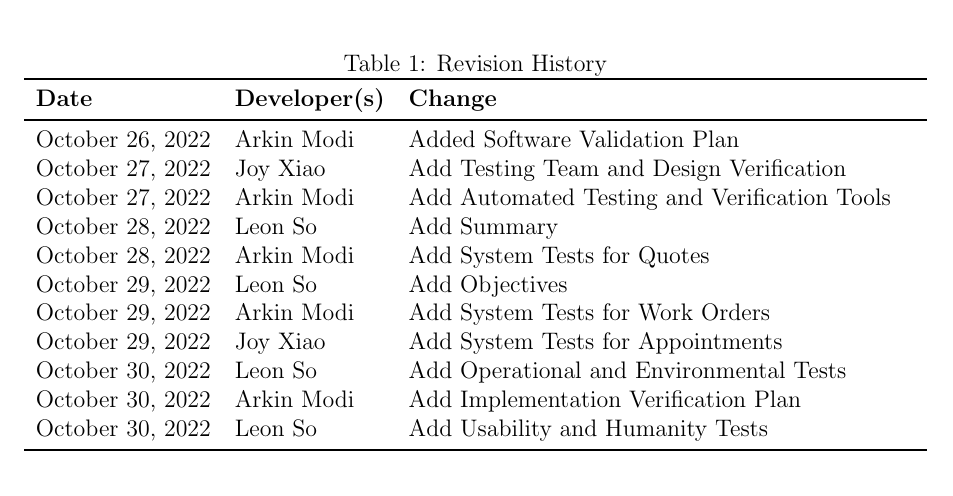
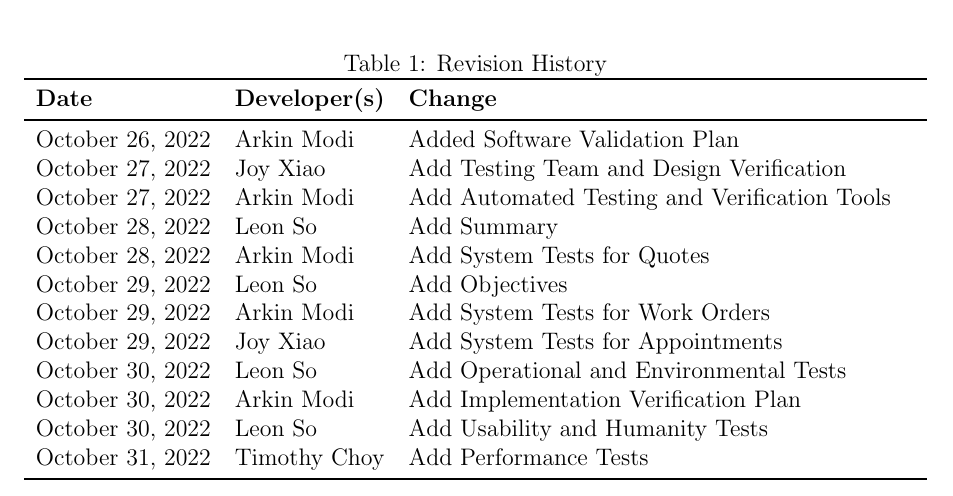
Before and after one commit to arkinmodi/project-sayyara, a LaTeX document (docs/VnVPlan/VnVPlan.tex): part of page 2 of 24, cut so that both start at the same text. Compiled offline with pdfLaTeX.

Commit message:
Update revision history

```diff
--- a/docs/VnVPlan/VnVPlan.tex
+++ b/docs/VnVPlan/VnVPlan.tex
@@ -45,6 +45,7 @@
 		October 30, 2022 & Leon So               & Add Operational and Environmental Tests      \\
 		October 30, 2022 & Arkin Modi            & Add Implementation Verification Plan         \\
 		October 30, 2022 & Leon So               & Add Usability and Humanity Tests             \\
+		October 31, 2022 & Timothy Choy          & Add Performance Tests                        \\
 		\bottomrule
 	\end{tabularx}
 \end{table}
```
